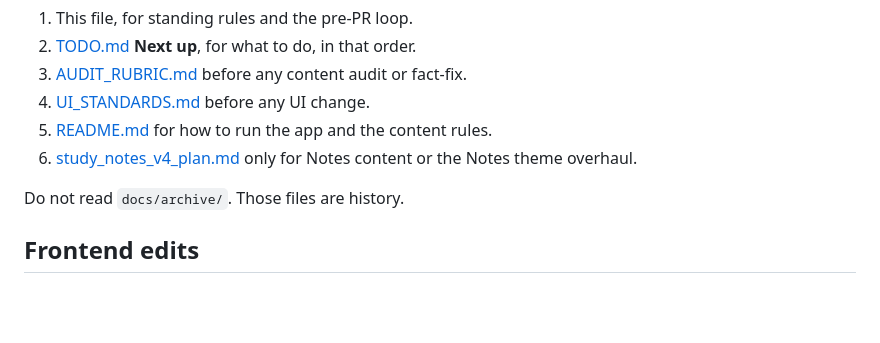
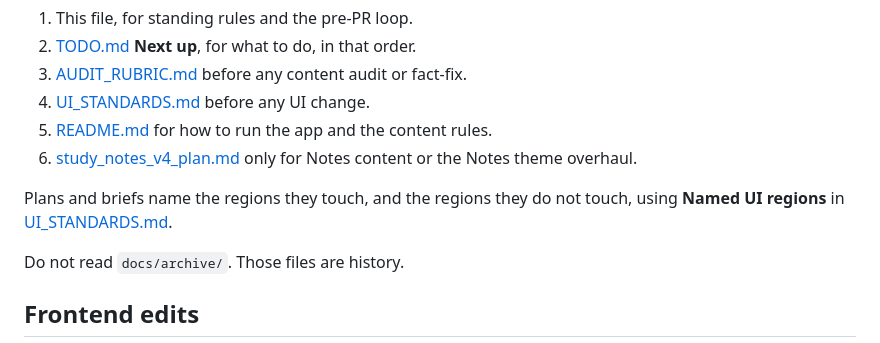
Before and after one commit to RTSII/ptcb26, a Markdown page: AGENTS.md, the part around the change. Rendered like a GitHub page; blank space fills up the shorter version.

```diff
--- a/AGENTS.md
+++ b/AGENTS.md
@@ -8,6 +8,8 @@ Read in this order:
 4. [UI_STANDARDS.md](UI_STANDARDS.md) before any UI change.
 5. [README.md](README.md) for how to run the app and the content rules.
 6. [study_notes_v4_plan.md](study_notes_v4_plan.md) only for Notes content or the Notes theme overhaul.
+
+Plans and briefs name the regions they touch, and the regions they do not touch, using **Named UI regions** in [UI_STANDARDS.md](UI_STANDARDS.md).
 
 Do not read `docs/archive/`. Those files are history.
 
```
Also changed, not shown: UI_STANDARDS.md (+70 -0 lines).
